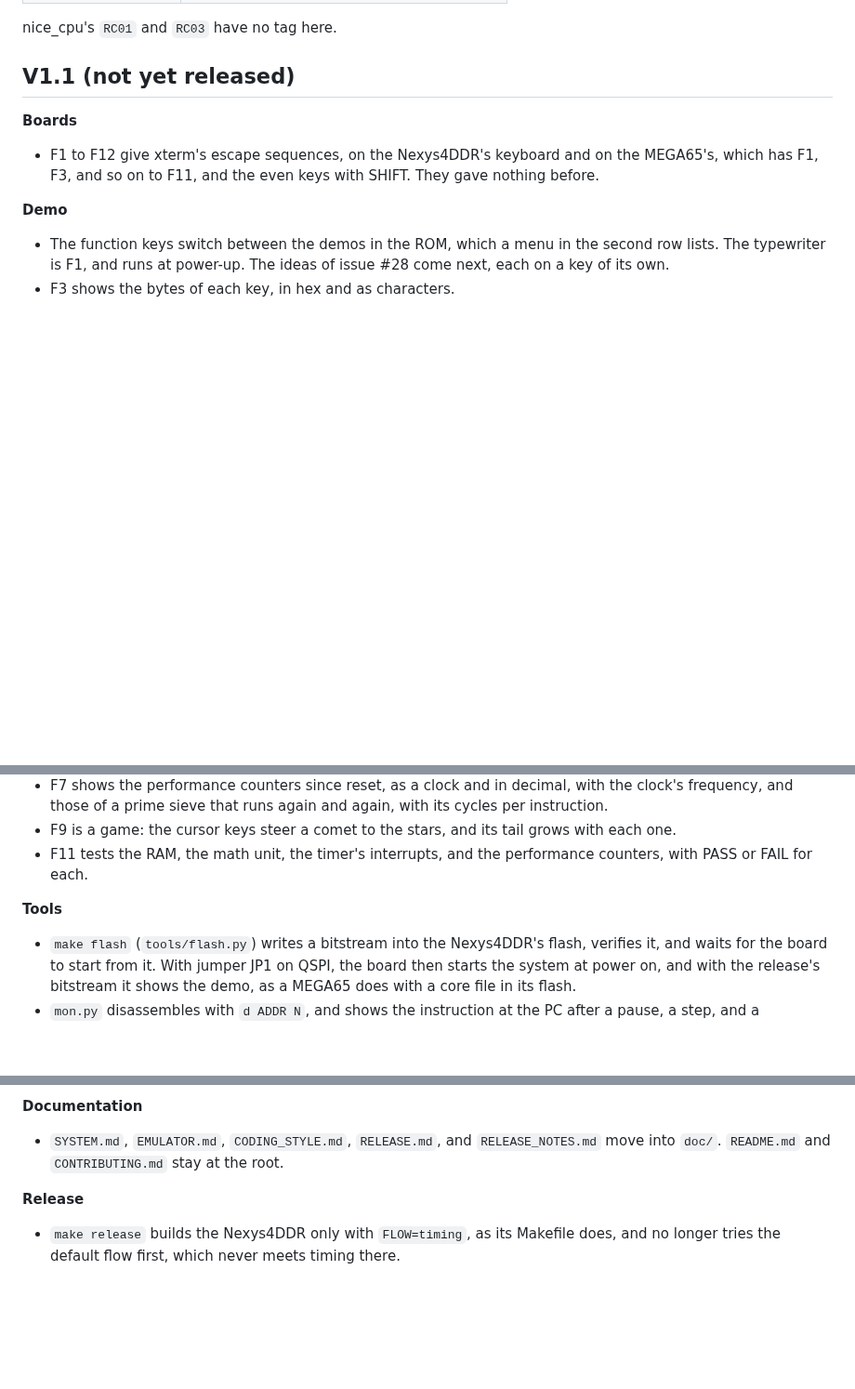
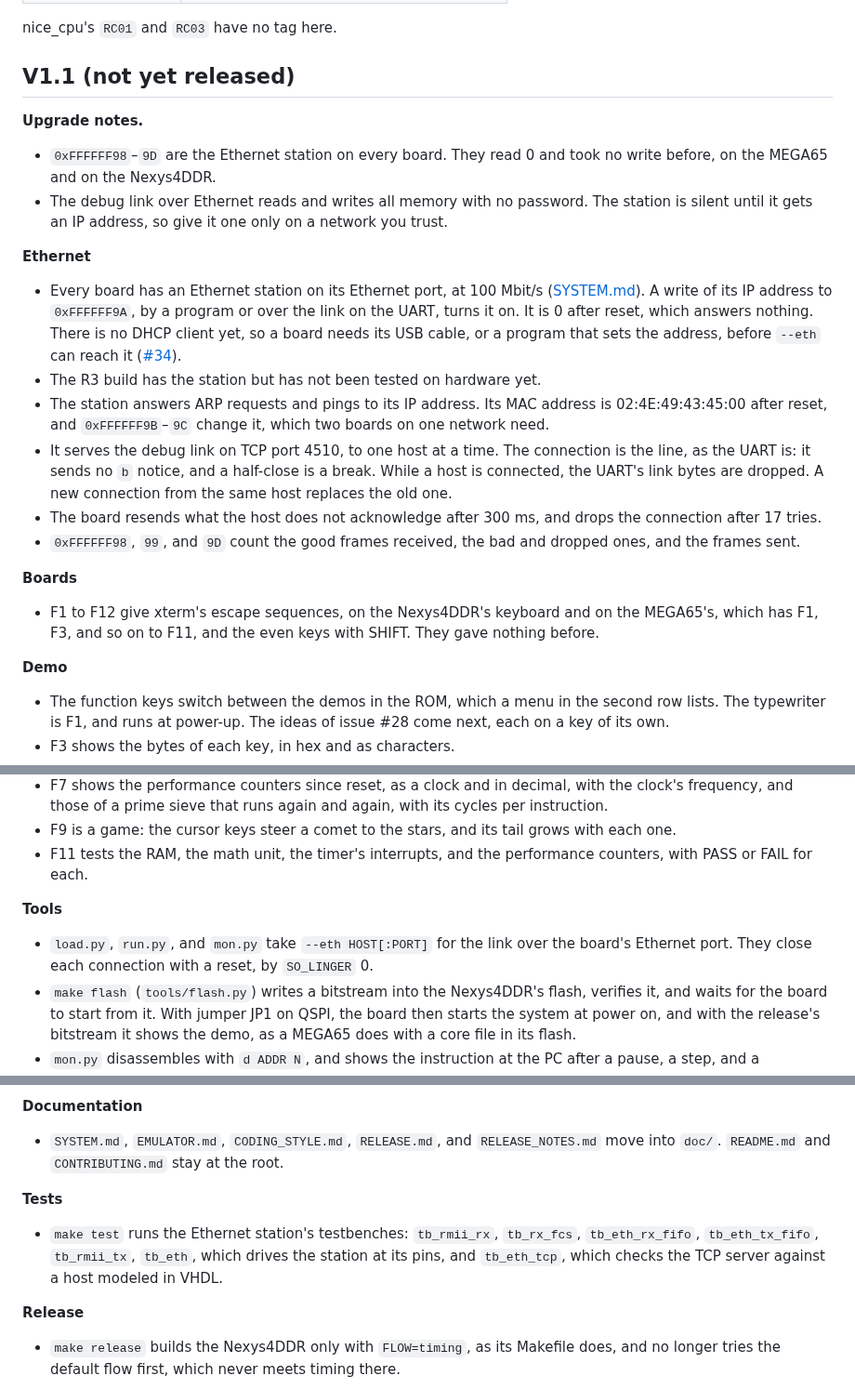
Before and after one commit to MJoergen/NiceMonMEGA65, a Markdown page: doc/RELEASE_NOTES.md, 3 parts joined by grey strips. Shown at 93% size. GitHub-like rendering; blank space fills up the shorter version.

Commit message:
Describe the Ethernet station in V1.1's notes
The notes of V1.1 did not mention the Ethernet station, which is new
since V1.0. They now have its upgrade notes, the station, ARP, ping,
the debug link on TCP port 4510, the tools' --eth, and its
testbenches, with the missing DHCP client (#34) and the R3, which has
not been tested on hardware yet.

Co-Authored-By: Claude Opus 5.5 <noreply@anthropic.com>

```diff
--- a/doc/RELEASE_NOTES.md
+++ b/doc/RELEASE_NOTES.md
@@ -23,6 +23,37 @@ nice_cpu's `RC01` and `RC03` have no tag here.
 
 ## V1.1 (not yet released)
 
+**Upgrade notes.**
+
+- `0xFFFFFF98`–`9D` are the Ethernet station on every board. They read
+  0 and took no write before, on the MEGA65 and on the Nexys4DDR.
+- The debug link over Ethernet reads and writes all memory with no
+  password. The station is silent until it gets an IP address, so give
+  it one only on a network you trust.
+
+**Ethernet**
+
+- Every board has an Ethernet station on its Ethernet port, at
+  100 Mbit/s ([SYSTEM.md](SYSTEM.md#the-ethernet-station)). A write of
+  its IP address to `0xFFFFFF9A`, by a program or over the link on the
+  UART, turns it on. It is 0 after reset, which answers nothing.
+  There is no DHCP client yet, so a board needs its USB cable, or a
+  program that sets the address, before `--eth` can reach it
+  ([#34](https://github.com/MJoergen/NiceMonMEGA65/issues/34)).
+- The R3 build has the station but has not been tested on hardware yet.
+- The station answers ARP requests and pings to its IP address. Its MAC
+  address is 02:4E:49:43:45:00 after reset, and `0xFFFFFF9B`–`9C` change
+  it, which two boards on one network need.
+- It serves the debug link on TCP port 4510, to one host at a time. The
+  connection is the line, as the UART is: it sends no `b` notice, and a
+  half-close is a break. While a host is connected, the UART's link
+  bytes are dropped. A new connection from the same host replaces the
+  old one.
+- The board resends what the host does not acknowledge after 300 ms, and
+  drops the connection after 17 tries.
+- `0xFFFFFF98`, `99`, and `9D` count the good frames received, the bad
+  and dropped ones, and the frames sent.
+
 **Boards**
 
 - F1 to F12 give xterm's escape sequences, on the Nexys4DDR's keyboard
@@ -47,6 +78,9 @@ nice_cpu's `RC01` and `RC03` have no tag here.
 
 **Tools**
 
+- `load.py`, `run.py`, and `mon.py` take `--eth HOST[:PORT]` for the
+  link over the board's Ethernet port. They close each connection with a
+  reset, by `SO_LINGER` 0.
 - `make flash` (`tools/flash.py`) writes a bitstream into the
   Nexys4DDR's flash, verifies it, and waits for the board to start from
   it. With jumper JP1 on QSPI, the board then starts the system at power
@@ -71,6 +105,13 @@ nice_cpu's `RC01` and `RC03` have no tag here.
 - `SYSTEM.md`, `EMULATOR.md`, `CODING_STYLE.md`, `RELEASE.md`, and
   `RELEASE_NOTES.md` move into `doc/`. `README.md` and `CONTRIBUTING.md`
   stay at the root.
+
+**Tests**
+
+- `make test` runs the Ethernet station's testbenches: `tb_rmii_rx`,
+  `tb_rx_fcs`, `tb_eth_rx_fifo`, `tb_eth_tx_fifo`, `tb_rmii_tx`,
+  `tb_eth`, which drives the station at its pins, and `tb_eth_tcp`,
+  which checks the TCP server against a host modeled in VHDL.
 
 **Release**
 
```
